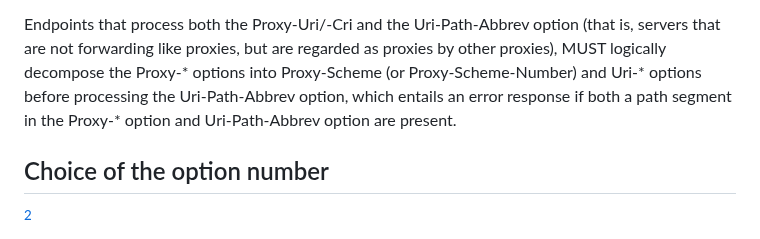
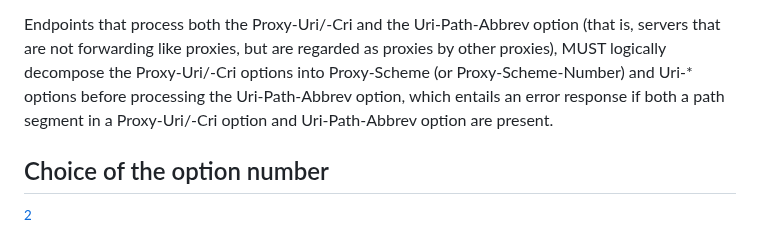
Before and after one commit to core-wg/uri-path-abbrev, a Markdown page: draft-ietf-core-uri-path-abbrev.md, the part around the change. Drawn GitHub-style.

Commit message:
Expanding Proxy-* is really expanding Proxy-Uri/-Cri because the wildcard would also cover Proxy-Scheme

```diff
--- a/draft-ietf-core-uri-path-abbrev.md
+++ b/draft-ietf-core-uri-path-abbrev.md
@@ -246,8 +246,8 @@ It is thus generally inconsequential to the client and the server that Proxy-Uri
 
 Endpoints that process both the Proxy-Uri/-Cri and the Uri-Path-Abbrev option
 (that is, servers that are not forwarding like proxies, but are regarded as proxies by other proxies),
-MUST logically decompose the Proxy-\* options into Proxy-Scheme (or Proxy-Scheme-Number) and  Uri-* options before processing the Uri-Path-Abbrev option,
-which entails an error response if both a path segment in the Proxy-\* option and Uri-Path-Abbrev option are present.
+MUST logically decompose the Proxy-Uri/-Cri options into Proxy-Scheme (or Proxy-Scheme-Number) and  Uri-* options before processing the Uri-Path-Abbrev option,
+which entails an error response if both a path segment in a Proxy-Uri/-Cri option and Uri-Path-Abbrev option are present.
 
 ## Choice of the option number
 
```
